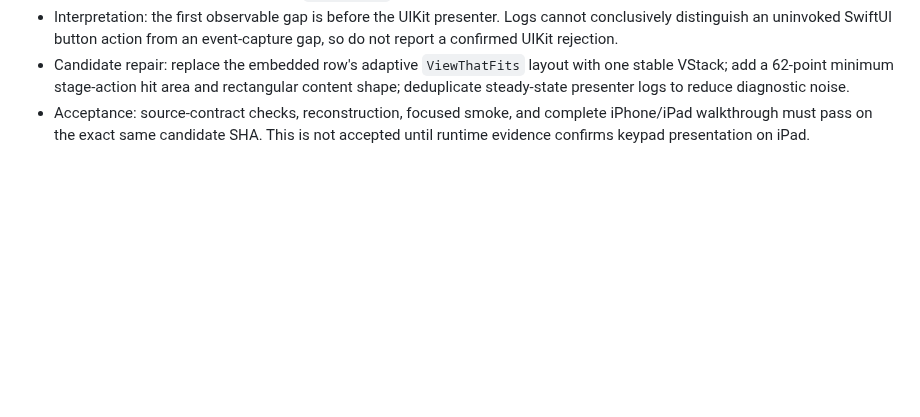
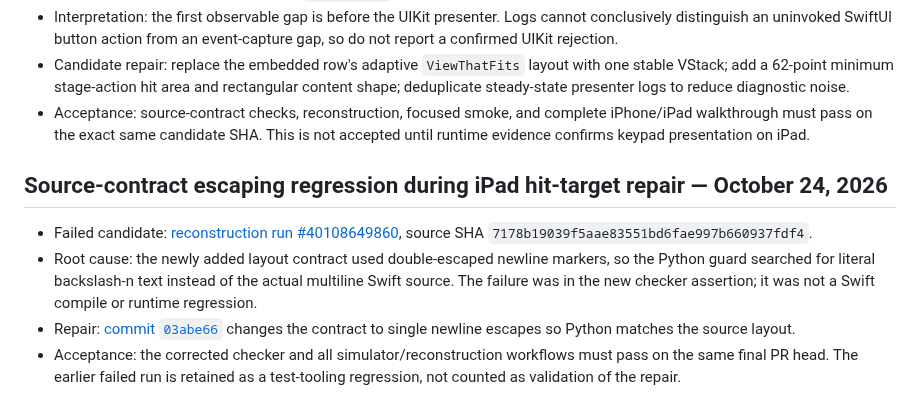
Before and after one commit to Kanta-studio/Kanta-reborn, a Markdown page: docs/CI_FAILURE_REPAIR_LEDGER.md, the part around the change. Rendered like a GitHub page; blank space fills up the shorter version.

Commit message:
docs(ci): record iPad hit-target contract regression and repair

```diff
--- a/docs/CI_FAILURE_REPAIR_LEDGER.md
+++ b/docs/CI_FAILURE_REPAIR_LEDGER.md
@@ -315,3 +315,11 @@ The presenter source already contains blocked-state logging, but the runner did
 - Interpretation: the first observable gap is before the UIKit presenter. Logs cannot conclusively distinguish an uninvoked SwiftUI button action from an event-capture gap, so do not report a confirmed UIKit rejection.
 - Candidate repair: replace the embedded row's adaptive `ViewThatFits` layout with one stable VStack; add a 62-point minimum stage-action hit area and rectangular content shape; deduplicate steady-state presenter logs to reduce diagnostic noise.
 - Acceptance: source-contract checks, reconstruction, focused smoke, and complete iPhone/iPad walkthrough must pass on the exact same candidate SHA. This is not accepted until runtime evidence confirms keypad presentation on iPad.
+
+
+## Source-contract escaping regression during iPad hit-target repair — October 24, 2026
+
+- Failed candidate: [reconstruction run #40108649860](https://github.com/usermalik20-del/Kanta-reborn/actions/runs/40108649860), source SHA `7178b19039f5aae83551bd6fae997b660937fdf4`.
+- Root cause: the newly added layout contract used double-escaped newline markers, so the Python guard searched for literal backslash-n text instead of the actual multiline Swift source. The failure was in the new checker assertion; it was not a Swift compile or runtime regression.
+- Repair: [commit `03abe66`](https://github.com/usermalik20-del/Kanta-reborn/commit/03abe661dc287a888e7fcb15bc2948db8cb367ab) changes the contract to single newline escapes so Python matches the source layout.
+- Acceptance: the corrected checker and all simulator/reconstruction workflows must pass on the same final PR head. The earlier failed run is retained as a test-tooling regression, not counted as validation of the repair.
```
